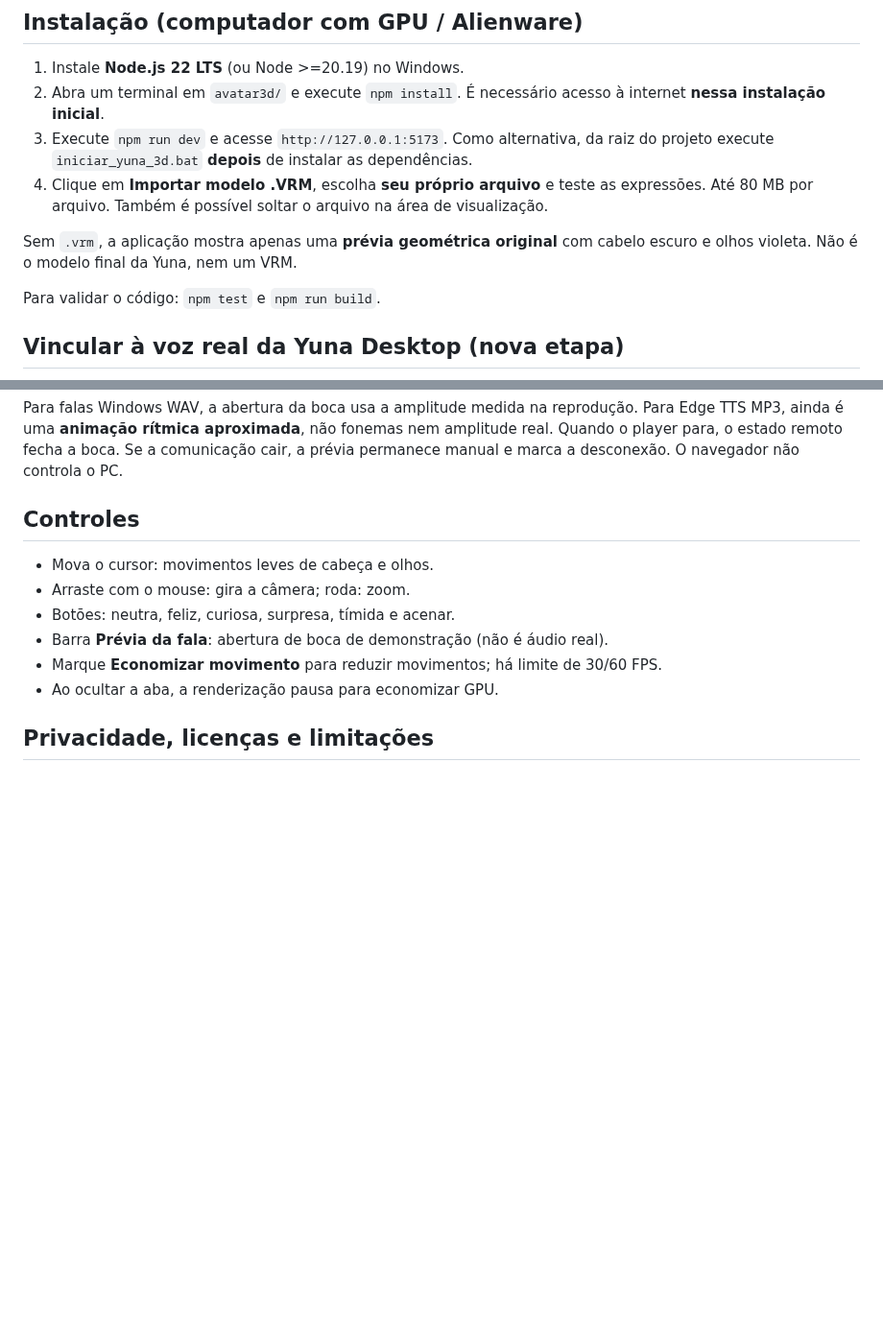
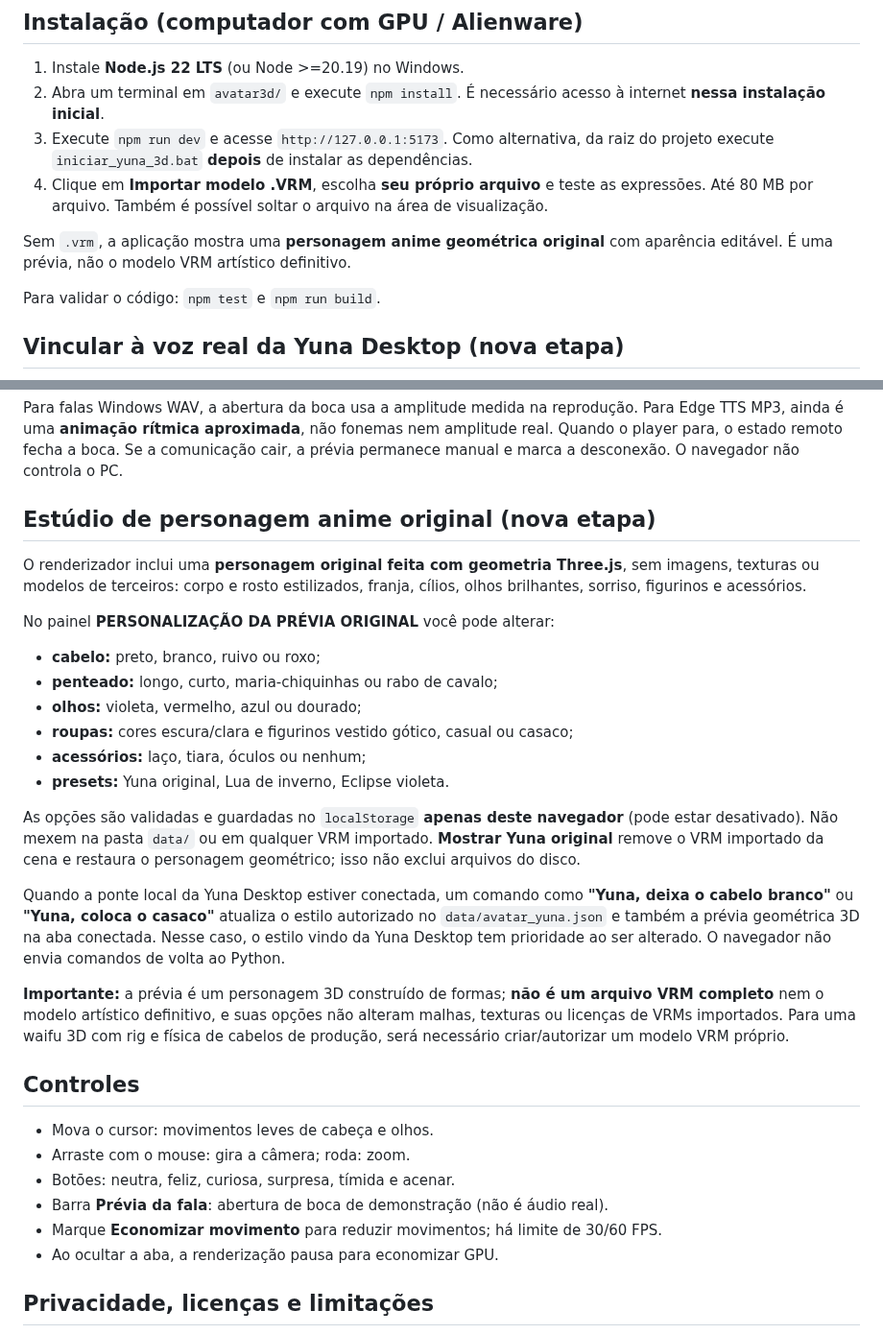
Before and after one commit to SrHenriqueBR/Projeto-Yuna, a Markdown page: avatar3d/README.md, 2 parts joined by grey strips. Shown at 96% size. Drawn GitHub-style; blank space fills up the shorter version.

Commit message:
docs(avatar3d): detalhar editor anime, estilo persistente e limites da prévia

```diff
--- a/avatar3d/README.md
+++ b/avatar3d/README.md
@@ -15,8 +15,8 @@ Three.js + `@pixiv/three-vrm` e funciona em navegador moderno com WebGL.
    as expressões. Até 80 MB por arquivo. Também é possível soltar o arquivo
    na área de visualização.
 
-Sem `.vrm`, a aplicação mostra apenas uma **prévia geométrica original**
-com cabelo escuro e olhos violeta. Não é o modelo final da Yuna, nem um VRM.
+Sem `.vrm`, a aplicação mostra uma **personagem anime geométrica original**
+com aparência editável. É uma prévia, não o modelo VRM artístico definitivo.
 
 Para validar o código: `npm test` e `npm run build`.
 
@@ -45,6 +45,39 @@ na reprodução. Para Edge TTS MP3, ainda é uma **animação rítmica
 aproximada**, não fonemas nem amplitude real. Quando o player para,
 o estado remoto fecha a boca. Se a comunicação cair, a prévia
 permanece manual e marca a desconexão. O navegador não controla o PC.
+
+## Estúdio de personagem anime original (nova etapa)
+
+O renderizador inclui uma **personagem original feita com geometria Three.js**,
+sem imagens, texturas ou modelos de terceiros: corpo e rosto estilizados,
+franja, cílios, olhos brilhantes, sorriso, figurinos e acessórios.
+
+No painel **PERSONALIZAÇÃO DA PRÉVIA ORIGINAL** você pode alterar:
+- **cabelo:** preto, branco, ruivo ou roxo;
+- **penteado:** longo, curto, maria-chiquinhas ou rabo de cavalo;
+- **olhos:** violeta, vermelho, azul ou dourado;
+- **roupas:** cores escura/clara e figurinos vestido gótico, casual ou casaco;
+- **acessórios:** laço, tiara, óculos ou nenhum;
+- **presets:** Yuna original, Lua de inverno, Eclipse violeta.
+
+As opções são validadas e guardadas no `localStorage` **apenas deste
+navegador** (pode estar desativado). Não mexem na pasta `data/` ou em
+qualquer VRM importado. **Mostrar Yuna original** remove o VRM importado
+da cena e restaura o personagem geométrico; isso não exclui arquivos do
+disco.
+
+Quando a ponte local da Yuna Desktop estiver conectada, um comando como
+**"Yuna, deixa o cabelo branco"** ou **"Yuna, coloca o casaco"**
+atualiza o estilo autorizado no `data/avatar_yuna.json` e também
+a prévia geométrica 3D na aba conectada. Nesse caso, o estilo vindo da
+Yuna Desktop tem prioridade ao ser alterado. O navegador não envia
+comandos de volta ao Python.
+
+**Importante:** a prévia é um personagem 3D construído de formas;
+**não é um arquivo VRM completo** nem o modelo artístico definitivo,
+e suas opções não alteram malhas, texturas ou licenças de VRMs importados.
+Para uma waifu 3D com rig e física de cabelos de produção,
+será necessário criar/autorizar um modelo VRM próprio.
 
 ## Controles
 
```
